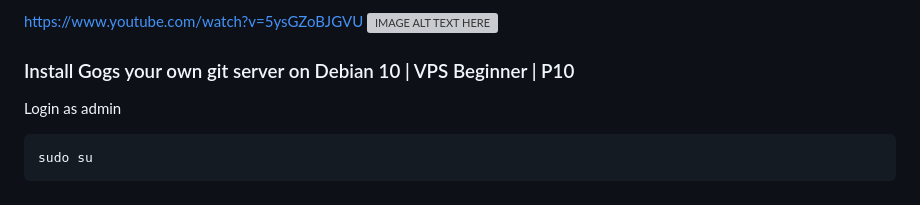
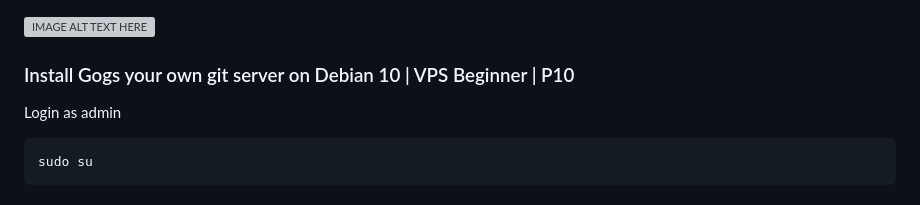
Before and after one commit to Mitwy/doc, a Markdown page: 0_Beginner/T0_P10_InstallGogsYourOwnGitServerOnDebian10.md, the part around the change. Drawn GitHub-style; grey boxes are pictures that could not be loaded.

```diff
--- a/0_Beginner/T0_P10_InstallGogsYourOwnGitServerOnDebian10.md
+++ b/0_Beginner/T0_P10_InstallGogsYourOwnGitServerOnDebian10.md
@@ -1,4 +1,3 @@
-https://www.youtube.com/watch?v=5ysGZoBJGVU
 [![IMAGE ALT TEXT HERE](https://img.youtube.com/vi/5ysGZoBJGVU/0.jpg)]([https://www.youtube.com/watch?v=5ysGZoBJGVU])
 ### Install Gogs your own git server on Debian 10 | VPS Beginner | P10
 Login as admin
```
